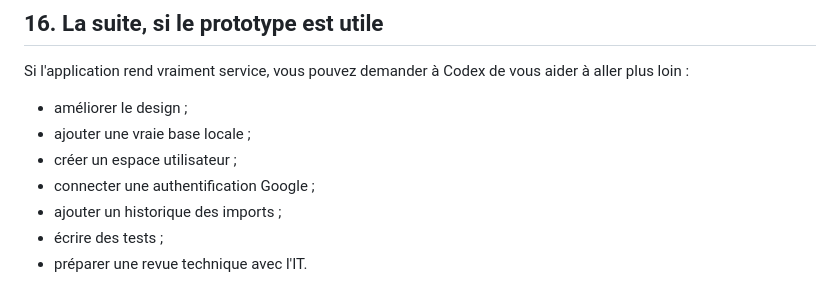
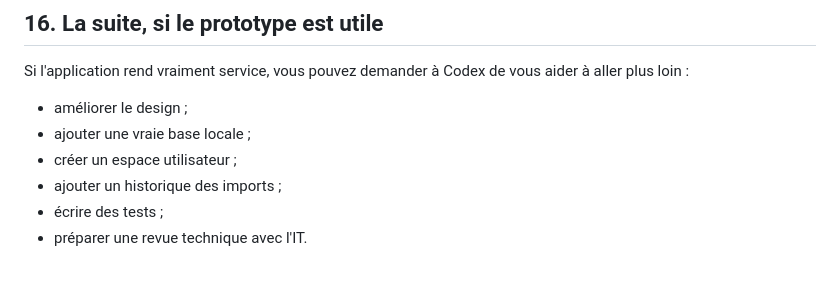
Before and after one commit to lel-media/AI_toolbox, a Markdown page: Faire son application en entreprise avec l’IA/README.md, the part around the change. Rendered like a GitHub page.

Commit message:
Remove Google auth next-step mention

```diff
--- a/Faire son application en entreprise avec l’IA/README.md
+++ b/Faire son application en entreprise avec l’IA/README.md
@@ -467,7 +467,6 @@ Si l'application rend vraiment service, vous pouvez demander à Codex de vous ai
 - améliorer le design ;
 - ajouter une vraie base locale ;
 - créer un espace utilisateur ;
-- connecter une authentification Google ;
 - ajouter un historique des imports ;
 - écrire des tests ;
 - préparer une revue technique avec l'IT.
```
